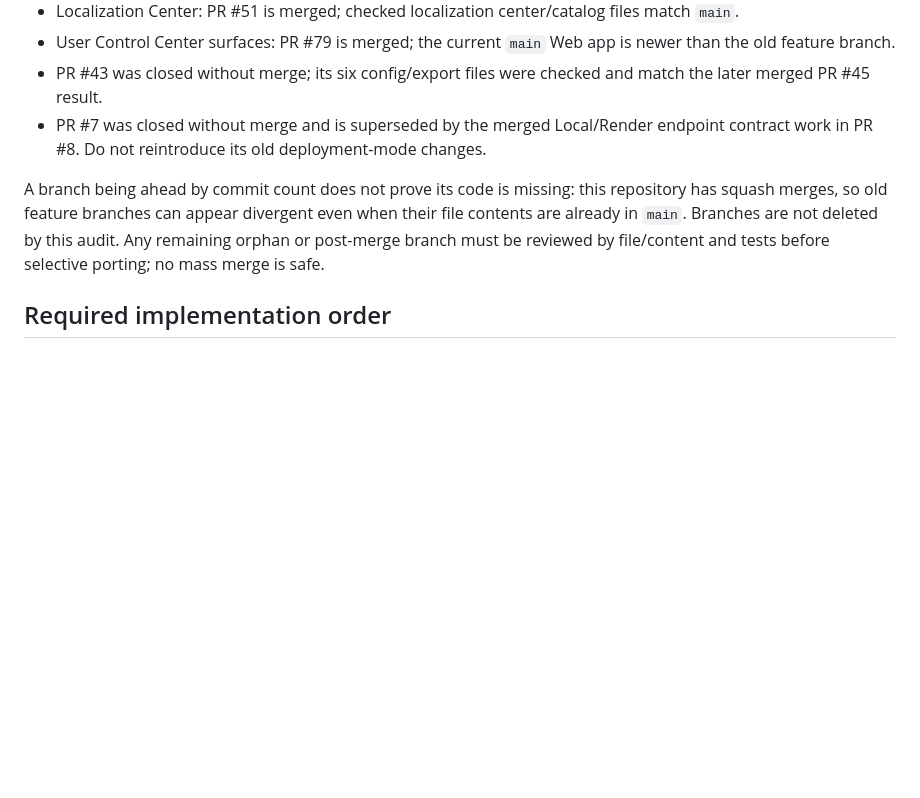
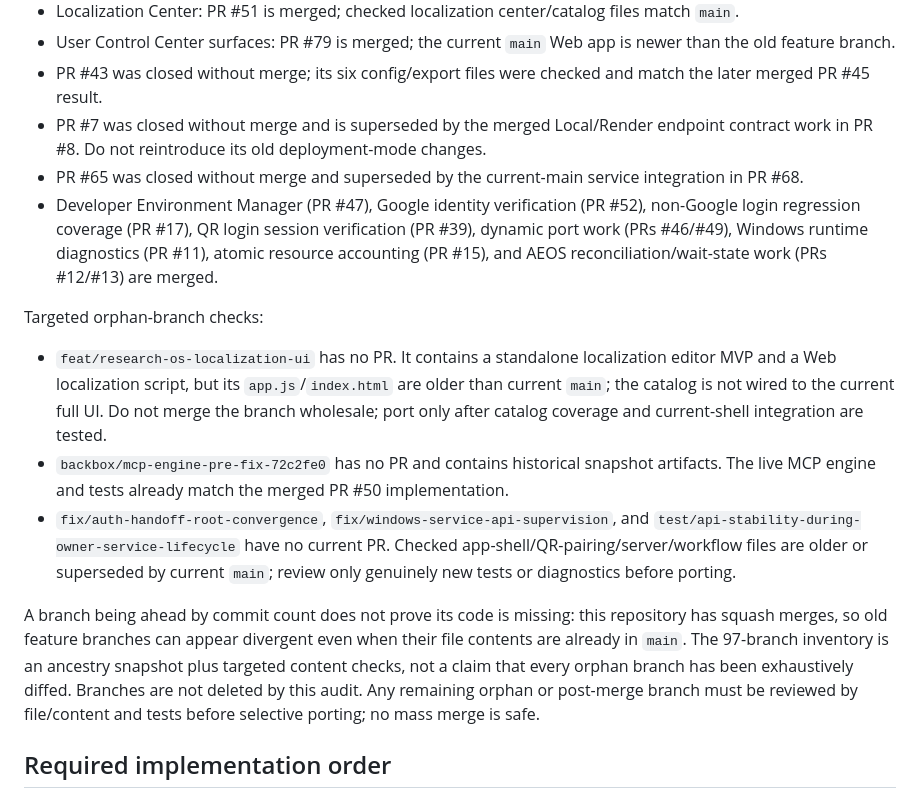
Before and after one commit to phakphum12345/Drive-letter, a Markdown page: docs/FULL-USER-CONTROL-CENTER-COMPLETION-AUDIT.md, the part around the change. Drawn GitHub-style; blank space fills up the shorter version.

Commit message:
docs(branches): record targeted reconciliation findings

```diff
--- a/docs/FULL-USER-CONTROL-CENTER-COMPLETION-AUDIT.md
+++ b/docs/FULL-USER-CONTROL-CENTER-COMPLETION-AUDIT.md
@@ -41,8 +41,15 @@ A snapshot of 97 branches was inventoried against `main`. Several major feature
 - User Control Center surfaces: PR #79 is merged; the current `main` Web app is newer than the old feature branch.
 - PR #43 was closed without merge; its six config/export files were checked and match the later merged PR #45 result.
 - PR #7 was closed without merge and is superseded by the merged Local/Render endpoint contract work in PR #8. Do not reintroduce its old deployment-mode changes.
+- PR #65 was closed without merge and superseded by the current-main service integration in PR #68.
+- Developer Environment Manager (PR #47), Google identity verification (PR #52), non-Google login regression coverage (PR #17), QR login session verification (PR #39), dynamic port work (PRs #46/#49), Windows runtime diagnostics (PR #11), atomic resource accounting (PR #15), and AEOS reconciliation/wait-state work (PRs #12/#13) are merged.
 
-A branch being ahead by commit count does not prove its code is missing: this repository has squash merges, so old feature branches can appear divergent even when their file contents are already in `main`. Branches are not deleted by this audit. Any remaining orphan or post-merge branch must be reviewed by file/content and tests before selective porting; no mass merge is safe.
+Targeted orphan-branch checks:
+- `feat/research-os-localization-ui` has no PR. It contains a standalone localization editor MVP and a Web localization script, but its `app.js`/`index.html` are older than current `main`; the catalog is not wired to the current full UI. Do not merge the branch wholesale; port only after catalog coverage and current-shell integration are tested.
+- `backbox/mcp-engine-pre-fix-72c2fe0` has no PR and contains historical snapshot artifacts. The live MCP engine and tests already match the merged PR #50 implementation.
+- `fix/auth-handoff-root-convergence`, `fix/windows-service-api-supervision`, and `test/api-stability-during-owner-service-lifecycle` have no current PR. Checked app-shell/QR-pairing/server/workflow files are older or superseded by current `main`; review only genuinely new tests or diagnostics before porting.
+
+A branch being ahead by commit count does not prove its code is missing: this repository has squash merges, so old feature branches can appear divergent even when their file contents are already in `main`. The 97-branch inventory is an ancestry snapshot plus targeted content checks, not a claim that every orphan branch has been exhaustively diffed. Branches are not deleted by this audit. Any remaining orphan or post-merge branch must be reviewed by file/content and tests before selective porting; no mass merge is safe.
 
 ## Required implementation order
 
```
